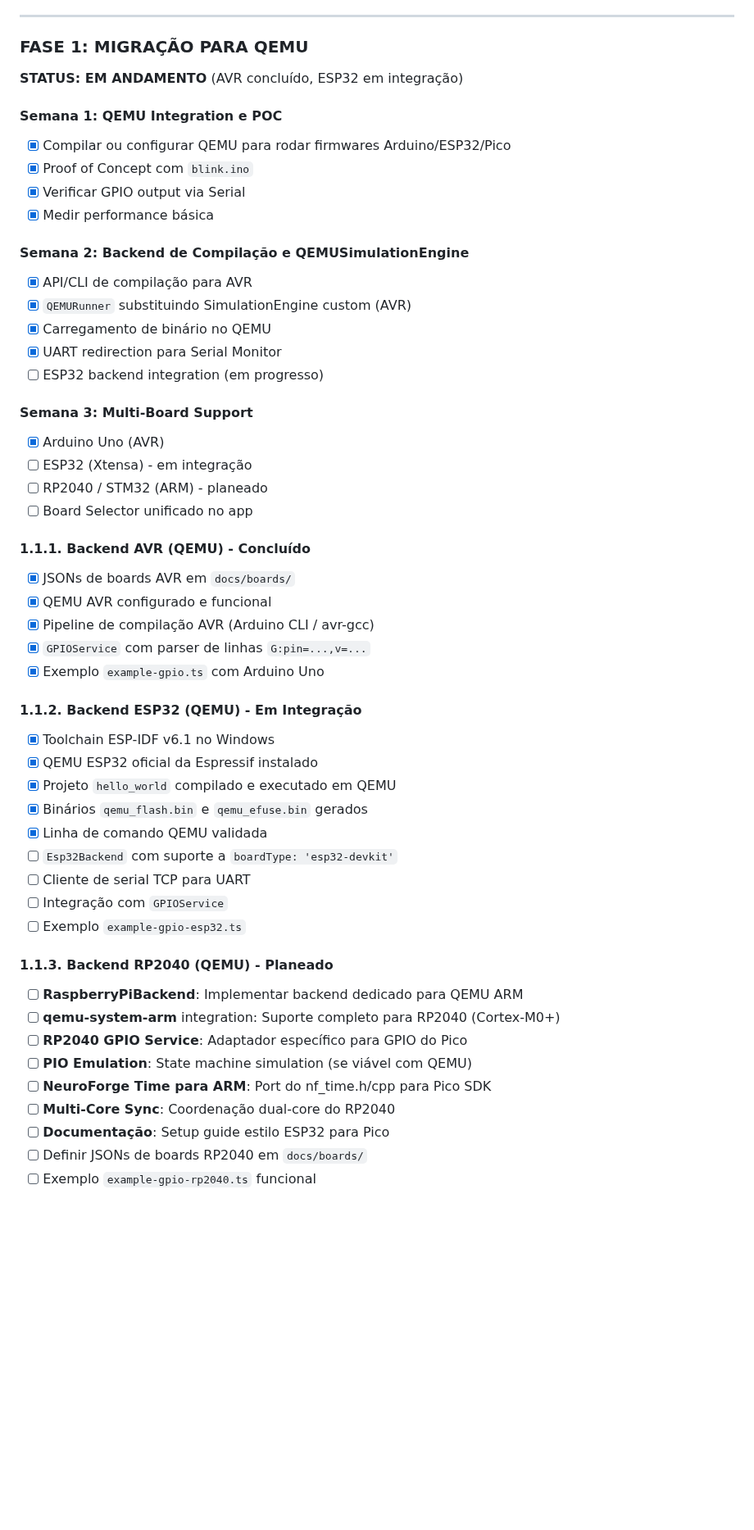
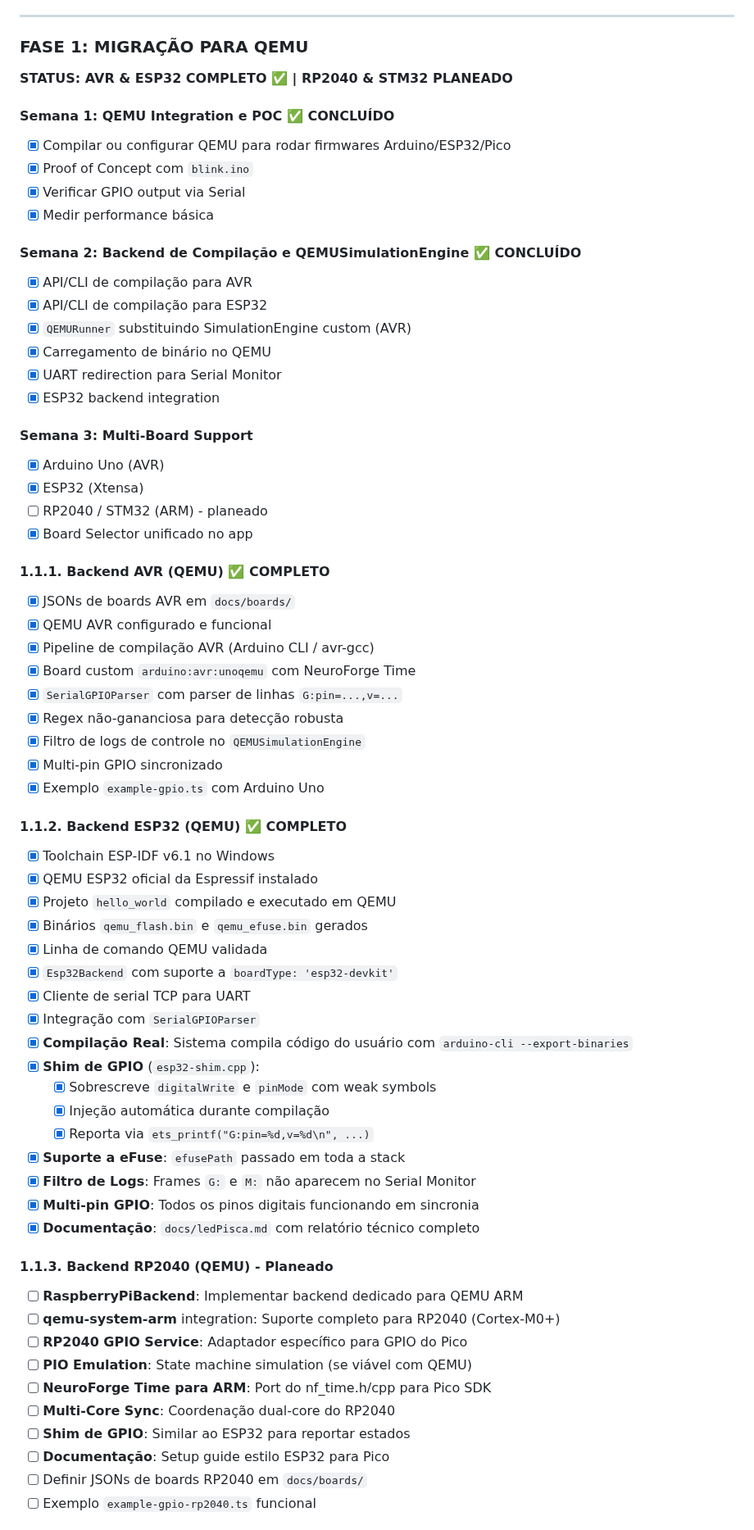
Before and after one commit to caiojordao84/neuroforge, a Markdown page: docs/ROADMAP.md, the part around one of its changes. Shown at 82% size. GitHub-like rendering; blank space fills up the shorter version.

```diff
--- a/docs/ROADMAP.md
+++ b/docs/ROADMAP.md
@@ -220,46 +227,59 @@ Este documento resume o estado atual da plataforma e os próximos passos planead
 
 ### FASE 1: MIGRAÇÃO PARA QEMU
 
-**STATUS: EM ANDAMENTO** (AVR concluído, ESP32 em integração)
+**STATUS: AVR & ESP32 COMPLETO ✅ | RP2040 & STM32 PLANEADO**
 
-#### Semana 1: QEMU Integration e POC
+#### Semana 1: QEMU Integration e POC ✅ CONCLUÍDO
 - [x] Compilar ou configurar QEMU para rodar firmwares Arduino/ESP32/Pico
 - [x] Proof of Concept com `blink.ino`
 - [x] Verificar GPIO output via Serial
 - [x] Medir performance básica
 
-#### Semana 2: Backend de Compilação e QEMUSimulationEngine
+#### Semana 2: Backend de Compilação e QEMUSimulationEngine ✅ CONCLUÍDO
 - [x] API/CLI de compilação para AVR
+- [x] API/CLI de compilação para ESP32
 - [x] `QEMURunner` substituindo SimulationEngine custom (AVR)
 - [x] Carregamento de binário no QEMU
 - [x] UART redirection para Serial Monitor
-- [ ] ESP32 backend integration (em progresso)
+- [x] ESP32 backend integration
 
 #### Semana 3: Multi-Board Support
 - [x] Arduino Uno (AVR)
-- [ ] ESP32 (Xtensa) - em integração
+- [x] ESP32 (Xtensa)
 - [ ] RP2040 / STM32 (ARM) - planeado
-- [ ] Board Selector unificado no app
+- [x] Board Selector unificado no app
 
-#### 1.1.1. Backend AVR (QEMU) - Concluído
+#### 1.1.1. Backend AVR (QEMU) ✅ COMPLETO
 
 - [x] JSONs de boards AVR em `docs/boards/`
 - [x] QEMU AVR configurado e funcional
 - [x] Pipeline de compilação AVR (Arduino CLI / avr-gcc)
-- [x] `GPIOService` com parser de linhas `G:pin=...,v=...`
+- [x] Board custom `arduino:avr:unoqemu` com NeuroForge Time
+- [x] `SerialGPIOParser` com parser de linhas `G:pin=...,v=...`
+- [x] Regex não-gananciosa para detecção robusta
+- [x] Filtro de logs de controle no `QEMUSimulationEngine`
+- [x] Multi-pin GPIO sincronizado
 - [x] Exemplo `example-gpio.ts` com Arduino Uno
 
-#### 1.1.2. Backend ESP32 (QEMU) - Em Integração
+#### 1.1.2. Backend ESP32 (QEMU) ✅ COMPLETO
 
 - [x] Toolchain ESP‑IDF v6.1 no Windows
 - [x] QEMU ESP32 oficial da Espressif instalado
 - [x] Projeto `hello_world` compilado e executado em QEMU
 - [x] Binários `qemu_flash.bin` e `qemu_efuse.bin` gerados
 - [x] Linha de comando QEMU validada
-- [ ] `Esp32Backend` com suporte a `boardType: 'esp32-devkit'`
-- [ ] Cliente de serial TCP para UART
-- [ ] Integração com `GPIOService`
-- [ ] Exemplo `example-gpio-esp32.ts`
+- [x] `Esp32Backend` com suporte a `boardType: 'esp32-devkit'`
+- [x] Cliente de serial TCP para UART
+- [x] Integração com `SerialGPIOParser`
+- [x] **Compilação Real**: Sistema compila código do usuário com `arduino-cli --export-binaries`
+- [x] **Shim de GPIO** (`esp32-shim.cpp`):
+  - [x] Sobrescreve `digitalWrite` e `pinMode` com weak symbols
+  - [x] Injeção automática durante compilação
+  - [x] Reporta via `ets_printf("G:pin=%d,v=%d\n", ...)`
+- [x] **Suporte a eFuse**: `efusePath` passado em toda a stack
+- [x] **Filtro de Logs**: Frames `G:` e `M:` não aparecem no Serial Monitor
+- [x] **Multi-pin GPIO**: Todos os pinos digitais funcionando em sincronia
+- [x] **Documentação**: `docs/ledPisca.md` com relatório técnico completo
 
 #### 1.1.3. Backend RP2040 (QEMU) - Planeado
 
@@ -269,6 +289,7 @@ Este documento resume o estado atual da plataforma e os próximos passos planead
 - [ ] **PIO Emulation**: State machine simulation (se viável com QEMU)
 - [ ] **NeuroForge Time para ARM**: Port do nf_time.h/cpp para Pico SDK
 - [ ] **Multi-Core Sync**: Coordenação dual-core do RP2040
+- [ ] **Shim de GPIO**: Similar ao ESP32 para reportar estados
 - [ ] **Documentação**: Setup guide estilo ESP32 para Pico
 - [ ] Definir JSONs de boards RP2040 em `docs/boards/`
 - [ ] Exemplo `example-gpio-rp2040.ts` funcional
```
Also changed, not shown: other parts of docs/ROADMAP.md (+64 -46 lines).
